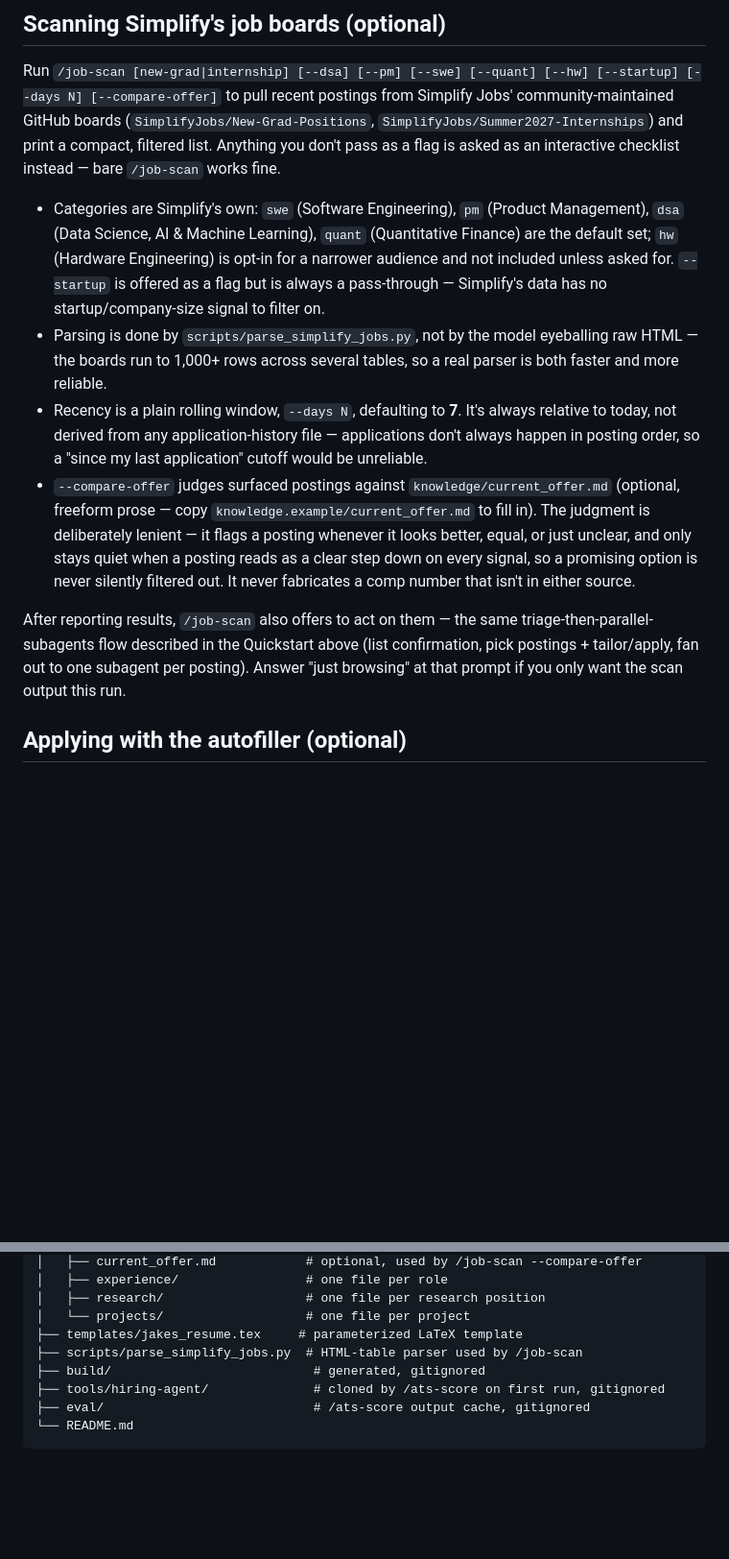
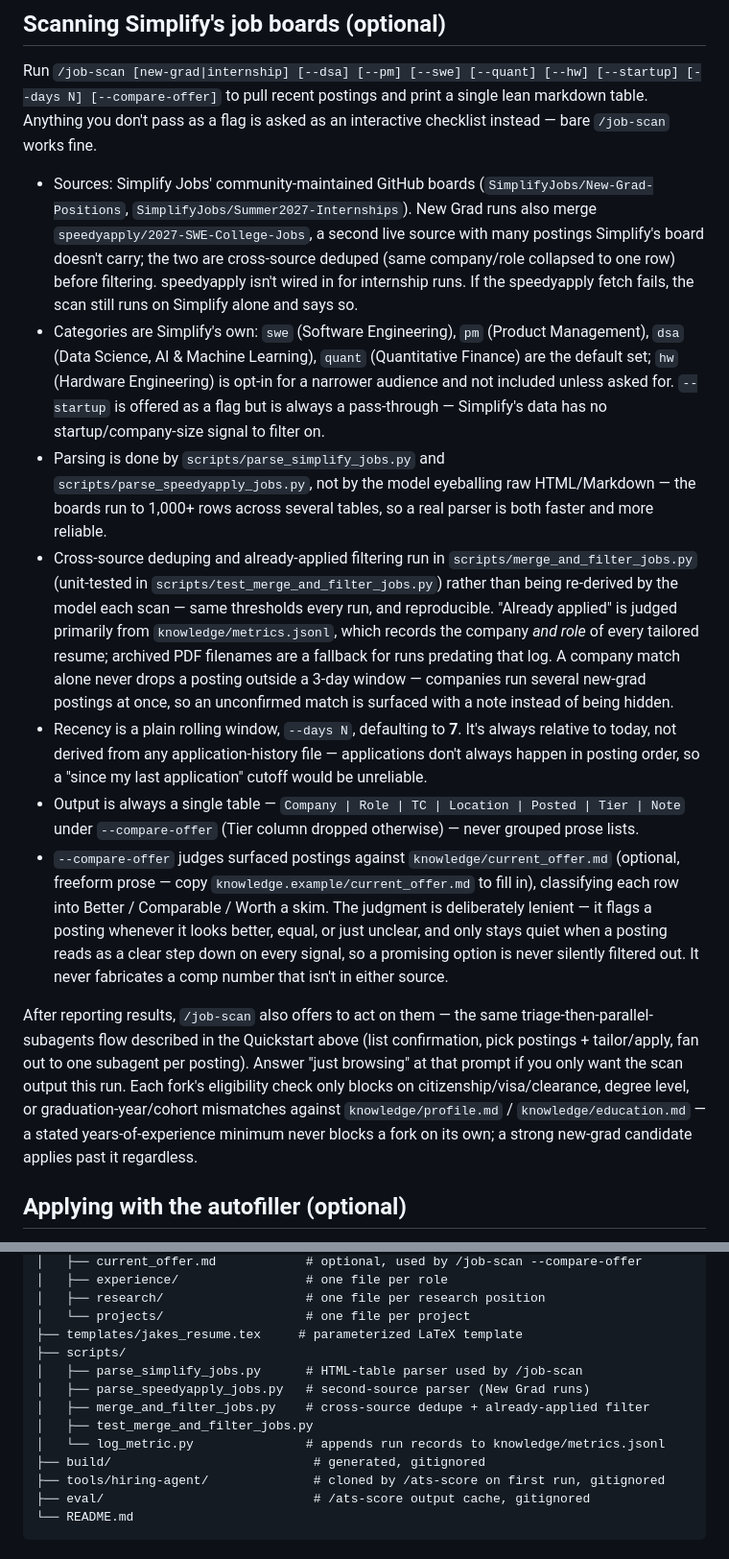
Before and after one commit to damienwin/resume-builder, a Markdown page: README.md, 2 parts joined by grey strips. Shown at 96% size. GitHub-like rendering; blank space fills up the shorter version.

Commit message:
README: document the job-scan filtering script and second source
Catches the docs up with the speedyapply merge, the single-table output, the
eligibility rules, and the new merge_and_filter_jobs.py step (including why
already-applied is judged from metrics.jsonl rather than filenames, and why
an unconfirmed company match surfaces with a note instead of being hidden).

```diff
--- a/README.md
+++ b/README.md
@@ -159,38 +159,62 @@ fixable deductions like missing project links), never a target score.
 ## Scanning Simplify's job boards (optional)
 
 Run `/job-scan [new-grad|internship] [--dsa] [--pm] [--swe] [--quant] [--hw] [--startup] [--days N] [--compare-offer]`
-to pull recent postings from Simplify Jobs' community-maintained GitHub
-boards (`SimplifyJobs/New-Grad-Positions`, `SimplifyJobs/Summer2027-Internships`)
-and print a compact, filtered list. Anything you don't pass as a flag is
-asked as an interactive checklist instead — bare `/job-scan` works fine.
+to pull recent postings and print a single lean markdown table. Anything you
+don't pass as a flag is asked as an interactive checklist instead — bare
+`/job-scan` works fine.
 
+- Sources: Simplify Jobs' community-maintained GitHub boards
+  (`SimplifyJobs/New-Grad-Positions`, `SimplifyJobs/Summer2027-Internships`).
+  New Grad runs also merge `speedyapply/2027-SWE-College-Jobs`, a second
+  live source with many postings Simplify's board doesn't carry; the two are
+  cross-source deduped (same company/role collapsed to one row) before
+  filtering. speedyapply isn't wired in for internship runs. If the
+  speedyapply fetch fails, the scan still runs on Simplify alone and says so.
 - Categories are Simplify's own: `swe` (Software Engineering), `pm`
   (Product Management), `dsa` (Data Science, AI & Machine Learning), `quant`
   (Quantitative Finance) are the default set; `hw` (Hardware Engineering) is
   opt-in for a narrower audience and not included unless asked for.
   `--startup` is offered as a flag but is always a pass-through — Simplify's
   data has no startup/company-size signal to filter on.
-- Parsing is done by `scripts/parse_simplify_jobs.py`, not by the model
-  eyeballing raw HTML — the boards run to 1,000+ rows across several tables,
-  so a real parser is both faster and more reliable.
+- Parsing is done by `scripts/parse_simplify_jobs.py` and
+  `scripts/parse_speedyapply_jobs.py`, not by the model eyeballing raw
+  HTML/Markdown — the boards run to 1,000+ rows across several tables, so a
+  real parser is both faster and more reliable.
+- Cross-source deduping and already-applied filtering run in
+  `scripts/merge_and_filter_jobs.py` (unit-tested in
+  `scripts/test_merge_and_filter_jobs.py`) rather than being re-derived by
+  the model each scan — same thresholds every run, and reproducible.
+  "Already applied" is judged primarily from `knowledge/metrics.jsonl`,
+  which records the company *and role* of every tailored resume; archived
+  PDF filenames are a fallback for runs predating that log. A company match
+  alone never drops a posting outside a 3-day window — companies run several
+  new-grad postings at once, so an unconfirmed match is surfaced with a note
+  instead of being hidden.
 - Recency is a plain rolling window, `--days N`, defaulting to **7**. It's
   always relative to today, not derived from any application-history file —
   applications don't always happen in posting order, so a "since my last
   application" cutoff would be unreliable.
+- Output is always a single table — `Company | Role | TC | Location | Posted
+  | Tier | Note` under `--compare-offer` (Tier column dropped otherwise) —
+  never grouped prose lists.
 - `--compare-offer` judges surfaced postings against
   `knowledge/current_offer.md` (optional, freeform prose — copy
-  `knowledge.example/current_offer.md` to fill in). The judgment is
-  deliberately lenient — it flags a posting whenever it looks better, equal,
-  or just unclear, and only stays quiet when a posting reads as a clear
-  step down on every signal, so a promising option is never silently
-  filtered out. It never fabricates a comp number that isn't in either
-  source.
+  `knowledge.example/current_offer.md` to fill in), classifying each row
+  into Better / Comparable / Worth a skim. The judgment is deliberately
+  lenient — it flags a posting whenever it looks better, equal, or just
+  unclear, and only stays quiet when a posting reads as a clear step down on
+  every signal, so a promising option is never silently filtered out. It
+  never fabricates a comp number that isn't in either source.
 
 After reporting results, `/job-scan` also offers to act on them — the same
 triage-then-parallel-subagents flow described in the Quickstart above (list
 confirmation, pick postings + tailor/apply, fan out to one subagent per
 posting). Answer "just browsing" at that prompt if you only want the scan
-output this run.
+output this run. Each fork's eligibility check only blocks on
+citizenship/visa/clearance, degree level, or graduation-year/cohort
+mismatches against `knowledge/profile.md` / `knowledge/education.md` — a
+stated years-of-experience minimum never blocks a fork on its own; a strong
+new-grad candidate applies past it regardless.
 
 ## Applying with the autofiller (optional)
 
@@ -264,7 +288,12 @@ resume-builder/
 │   ├── research/                   # one file per research position
 │   └── projects/                   # one file per project
 ├── templates/jakes_resume.tex     # parameterized LaTeX template
-├── scripts/parse_simplify_jobs.py  # HTML-table parser used by /job-scan
+├── scripts/
+│   ├── parse_simplify_jobs.py      # HTML-table parser used by /job-scan
+│   ├── parse_speedyapply_jobs.py   # second-source parser (New Grad runs)
+│   ├── merge_and_filter_jobs.py    # cross-source dedupe + already-applied filter
+│   ├── test_merge_and_filter_jobs.py
+│   └── log_metric.py               # appends run records to knowledge/metrics.jsonl
 ├── build/                           # generated, gitignored
 ├── tools/hiring-agent/              # cloned by /ats-score on first run, gitignored
 ├── eval/                            # /ats-score output cache, gitignored
```
